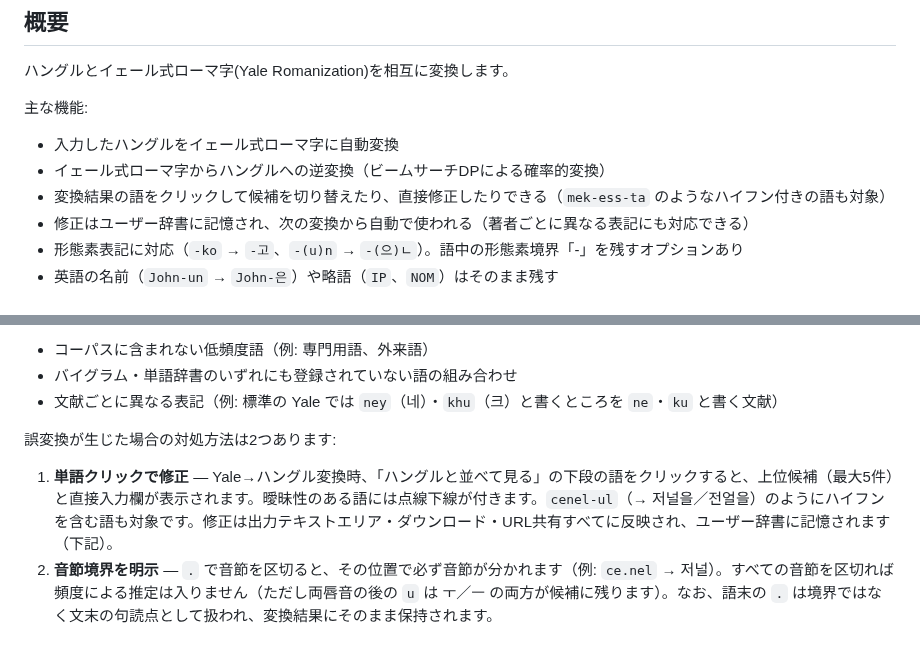
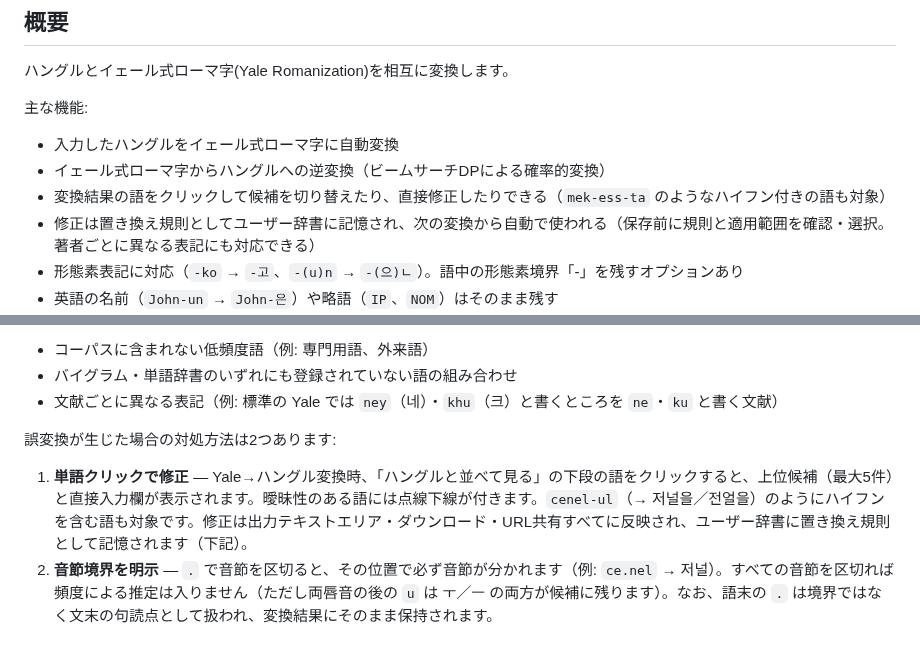
Before and after one commit to kr-jp/hangul_to_yale_romanizer, a Markdown page: README.md, 2 parts joined by grey strips. GitHub-like rendering.

```diff
--- a/README.md
+++ b/README.md
@@ -11,7 +11,7 @@
 - 入力したハングルをイェール式ローマ字に自動変換
 - イェール式ローマ字からハングルへの逆変換（ビームサーチDPによる確率的変換）
 - 変換結果の語をクリックして候補を切り替えたり、直接修正したりできる（`mek-ess-ta` のようなハイフン付きの語も対象）
-- 修正はユーザー辞書に記憶され、次の変換から自動で使われる（著者ごとに異なる表記にも対応できる）
+- 修正は置き換え規則としてユーザー辞書に記憶され、次の変換から自動で使われる（保存前に規則と適用範囲を確認・選択。著者ごとに異なる表記にも対応できる）
 - 形態素表記に対応（`-ko` → `-고`、`-(u)n` → `-(으)ㄴ`）。語中の形態素境界「-」を残すオプションあり
 - 英語の名前（`John-un` → `John-은`）や略語（`IP`、`NOM`）はそのまま残す
 - 原文（ハングル）とローマ字を上下に並べて表示
@@ -108,7 +108,7 @@ npm run typecheck
 
 誤変換が生じた場合の対処方法は2つあります:
 
-1. **単語クリックで修正** — Yale→ハングル変換時、「ハングルと並べて見る」の下段の語をクリックすると、上位候補（最大5件）と直接入力欄が表示されます。曖昧性のある語には点線下線が付きます。`cenel-ul`（→ 저널을／전얼을）のようにハイフンを含む語も対象です。修正は出力テキストエリア・ダウンロード・URL共有すべてに反映され、ユーザー辞書に記憶されます（下記）。
+1. **単語クリックで修正** — Yale→ハングル変換時、「ハングルと並べて見る」の下段の語をクリックすると、上位候補（最大5件）と直接入力欄が表示されます。曖昧性のある語には点線下線が付きます。`cenel-ul`（→ 저널을／전얼을）のようにハイフンを含む語も対象です。修正は出力テキストエリア・ダウンロード・URL共有すべてに反映され、ユーザー辞書に置き換え規則として記憶されます（下記）。
 2. **音節境界を明示** — `.` で音節を区切ると、その位置で必ず音節が分かれます（例: `ce.nel` → 저널）。すべての音節を区切れば頻度による推定は入りません（ただし両唇音の後の `u` は ㅜ／ㅡ の両方が候補に残ります）。なお、語末の `.` は境界ではなく文末の句読点として扱われ、変換結果にそのまま保持されます。
 
 ### 形態素表記（ハイフン）
```
Also changed, not shown: other parts of README.md (+21 -9 lines), assets/screenshots/y2h-dictionary.png, 14 other files.
